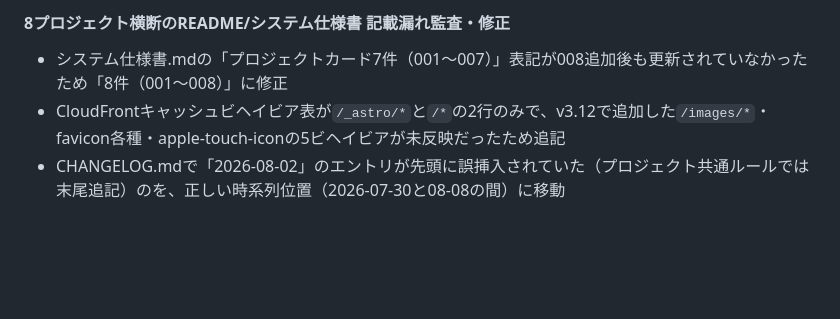
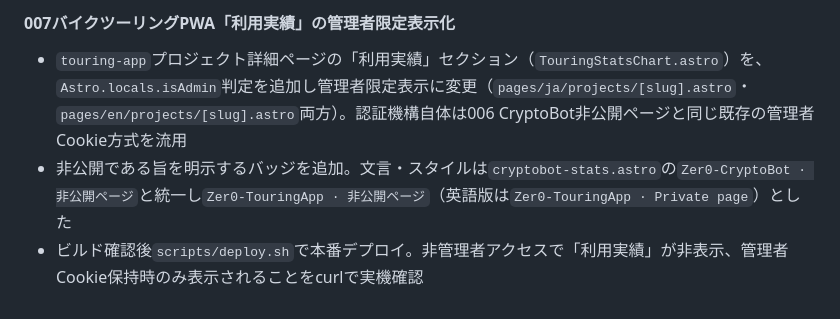
Before and after one commit to Zer0-1179/Zer0-public, a Markdown page: 004_portfolio/docs-public/README.md, the part around one of its changes. Rendered like a GitHub page; blank space fills up the shorter version.

```diff
--- a/004_portfolio/docs-public/README.md
+++ b/004_portfolio/docs-public/README.md
@@ -143,6 +143,6 @@ bash scripts/deploy.sh
 
-#### 8プロジェクト横断のREADME/システム仕様書 記載漏れ監査・修正
+#### 007バイクツーリングPWA「利用実績」の管理者限定表示化
 
-- システム仕様書.mdの「プロジェクトカード7件（001〜007）」表記が008追加後も更新されていなかったため「8件（001〜008）」に修正
-- CloudFrontキャッシュビヘイビア表が`/_astro/*`と`/*`の2行のみで、v3.12で追加した`/images/*`・favicon各種・apple-touch-iconの5ビヘイビアが未反映だったため追記
-- CHANGELOG.mdで「2026-08-02」のエントリが先頭に誤挿入されていた（プロジェクト共通ルールでは末尾追記）のを、正しい時系列位置（2026-07-30と08-08の間）に移動
+- `touring-app`プロジェクト詳細ページの「利用実績」セクション（`TouringStatsChart.astro`）を、`Astro.locals.isAdmin`判定を追加し管理者限定表示に変更（`pages/ja/projects/[slug].astro`・`pages/en/projects/[slug].astro`両方）。認証機構自体は006 CryptoBot非公開ページと同じ既存の管理者Cookie方式を流用
+- 非公開である旨を明示するバッジを追加。文言・スタイルは`cryptobot-stats.astro`の`Zer0-CryptoBot · 非公開ページ`と統一し`Zer0-TouringApp · 非公開ページ`（英語版は`Zer0-TouringApp · Private page`）とした
+- ビルド確認後`scripts/deploy.sh`で本番デプロイ。非管理者アクセスで「利用実績」が非表示、管理者Cookie保持時のみ表示されることをcurlで実機確認
```
Also changed, not shown: other parts of 004_portfolio/docs-public/README.md (+1 -1 lines), 004_portfolio/docs-public/CHANGELOG.md (+8 -0 lines).
